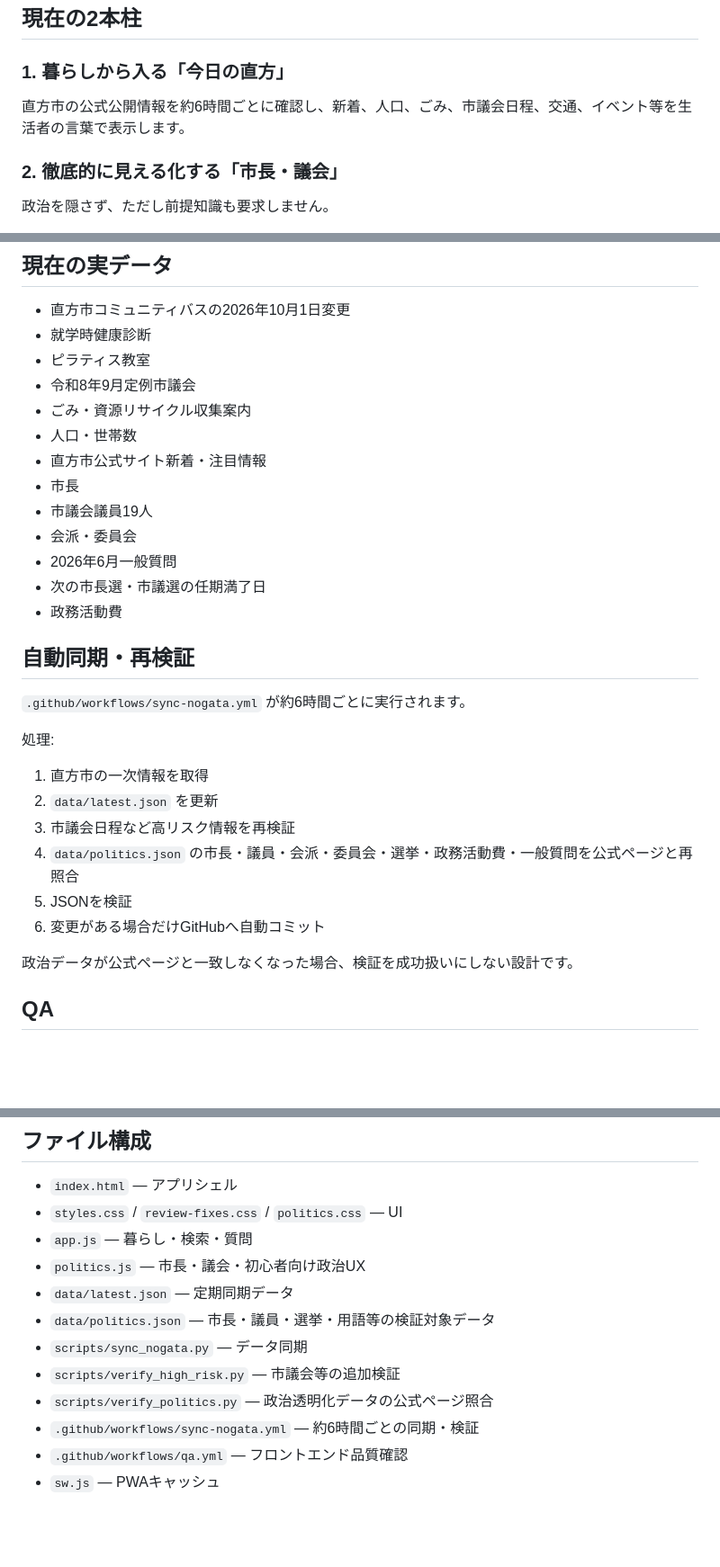
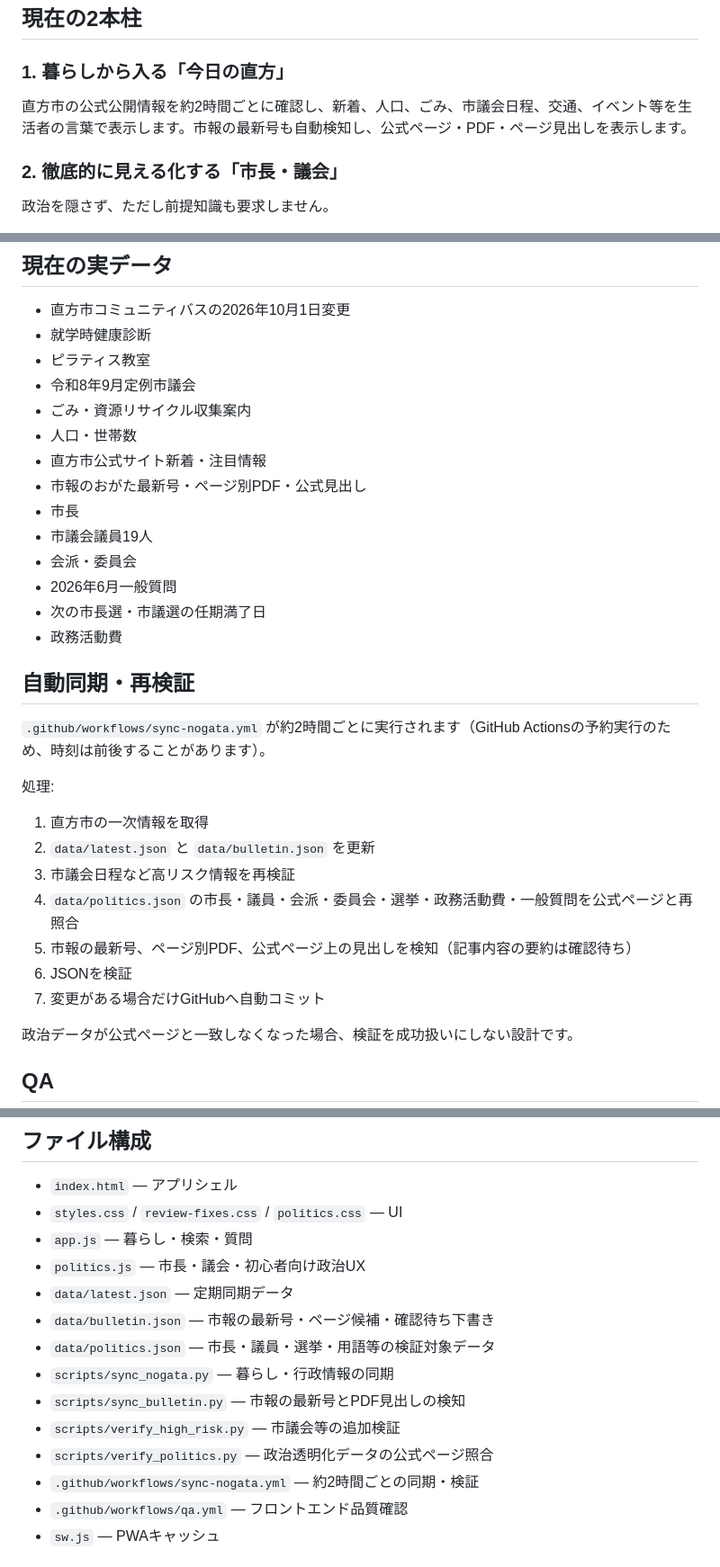
Before and after one commit to yutateru6-collab/mytown, a Markdown page: README.md, 3 parts joined by grey strips. Shown at 90% size. Rendered like a GitHub page; blank space fills up the shorter version.

Commit message:
docs: document bulletin synchronization

```diff
--- a/README.md
+++ b/README.md
@@ -6,7 +6,7 @@
 
 ### 1. 暮らしから入る「今日の直方」
 
-直方市の公式公開情報を約6時間ごとに確認し、新着、人口、ごみ、市議会日程、交通、イベント等を生活者の言葉で表示します。
+直方市の公式公開情報を約2時間ごとに確認し、新着、人口、ごみ、市議会日程、交通、イベント等を生活者の言葉で表示します。市報の最新号も自動検知し、公式ページ・PDF・ページ見出しを表示します。
 
 ### 2. 徹底的に見える化する「市長・議会」
 
@@ -92,6 +92,7 @@ MYTOWNではこのズレを隠さず表示し、古い基準日の所属を「
 - ごみ・資源リサイクル収集案内
 - 人口・世帯数
 - 直方市公式サイト新着・注目情報
+- 市報のおがた最新号・ページ別PDF・公式見出し
 - 市長
 - 市議会議員19人
 - 会派・委員会
@@ -101,16 +102,17 @@ MYTOWNではこのズレを隠さず表示し、古い基準日の所属を「
 
 ## 自動同期・再検証
 
-`.github/workflows/sync-nogata.yml` が約6時間ごとに実行されます。
+`.github/workflows/sync-nogata.yml` が約2時間ごとに実行されます（GitHub Actionsの予約実行のため、時刻は前後することがあります）。
 
 処理:
 
 1. 直方市の一次情報を取得
-2. `data/latest.json` を更新
+2. `data/latest.json` と `data/bulletin.json` を更新
 3. 市議会日程など高リスク情報を再検証
 4. `data/politics.json` の市長・議員・会派・委員会・選挙・政務活動費・一般質問を公式ページと再照合
-5. JSONを検証
-6. 変更がある場合だけGitHubへ自動コミット
+5. 市報の最新号、ページ別PDF、公式ページ上の見出しを検知（記事内容の要約は確認待ち）
+6. JSONを検証
+7. 変更がある場合だけGitHubへ自動コミット
 
 政治データが公式ページと一致しなくなった場合、検証を成功扱いにしない設計です。
 
@@ -140,11 +142,13 @@ MYTOWNではこのズレを隠さず表示し、古い基準日の所属を「
 - `app.js` — 暮らし・検索・質問
 - `politics.js` — 市長・議会・初心者向け政治UX
 - `data/latest.json` — 定期同期データ
+- `data/bulletin.json` — 市報の最新号・ページ候補・確認待ち下書き
 - `data/politics.json` — 市長・議員・選挙・用語等の検証対象データ
-- `scripts/sync_nogata.py` — データ同期
+- `scripts/sync_nogata.py` — 暮らし・行政情報の同期
+- `scripts/sync_bulletin.py` — 市報の最新号とPDF見出しの検知
 - `scripts/verify_high_risk.py` — 市議会等の追加検証
 - `scripts/verify_politics.py` — 政治透明化データの公式ページ照合
-- `.github/workflows/sync-nogata.yml` — 約6時間ごとの同期・検証
+- `.github/workflows/sync-nogata.yml` — 約2時間ごとの同期・検証
 - `.github/workflows/qa.yml` — フロントエンド品質確認
 - `sw.js` — PWAキャッシュ
 
```
